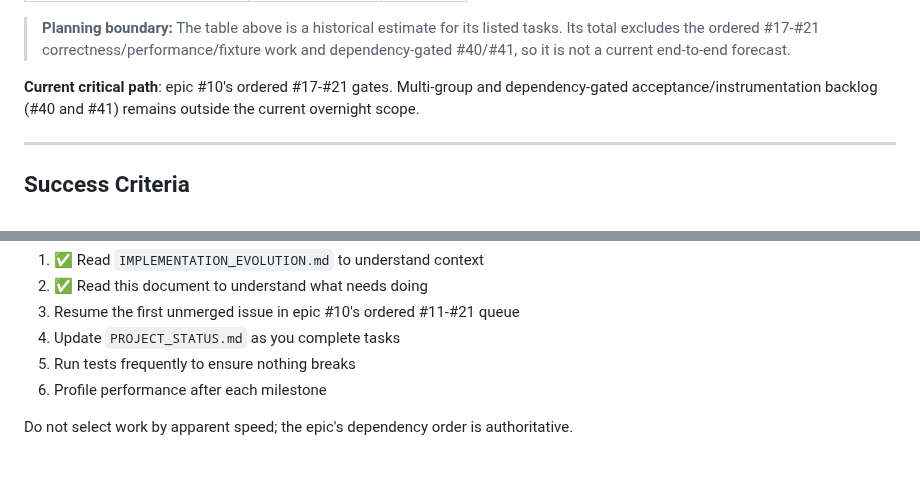
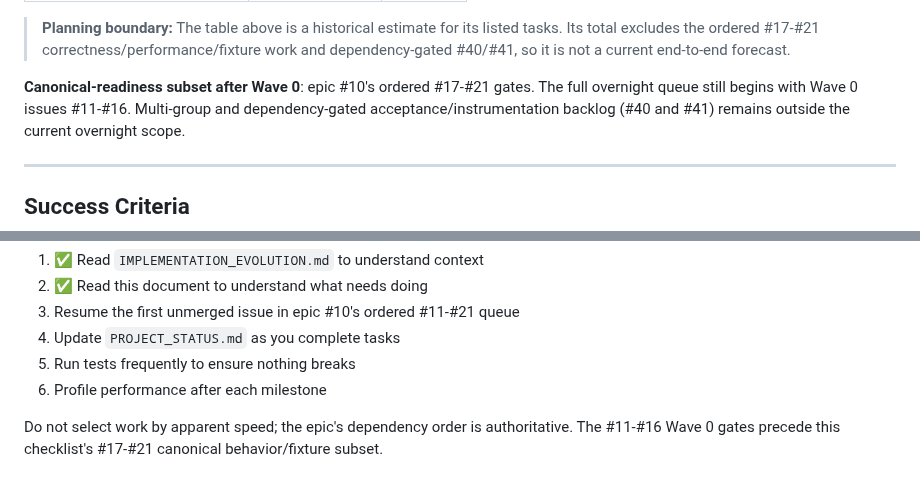
Before and after one commit to Chris0Jeky/SwarmingLilMen, a Markdown page: PHASE_3_READINESS_CHECKLIST.md, 2 parts joined by grey strips. GitHub-like rendering.

Commit message:
docs: clarify readiness queue scope

```diff
--- a/PHASE_3_READINESS_CHECKLIST.md
+++ b/PHASE_3_READINESS_CHECKLIST.md
@@ -435,7 +435,8 @@ Once all above tasks are complete, decide on migration strategy:
 > excludes the ordered #17-#21 correctness/performance/fixture work and dependency-gated #40/#41,
 > so it is not a current end-to-end forecast.
 
-**Current critical path**: epic #10's ordered #17-#21 gates. Multi-group and dependency-gated
+**Canonical-readiness subset after Wave 0**: epic #10's ordered #17-#21 gates. The full overnight
+queue still begins with Wave 0 issues #11-#16. Multi-group and dependency-gated
 acceptance/instrumentation backlog (#40 and #41) remains outside the current overnight scope.
 
 ---
@@ -479,3 +480,4 @@ When starting work on Phase 3 readiness:
 6. Profile performance after each milestone
 
 Do not select work by apparent speed; the epic's dependency order is authoritative.
+The #11-#16 Wave 0 gates precede this checklist's #17-#21 canonical behavior/fixture subset.
```
